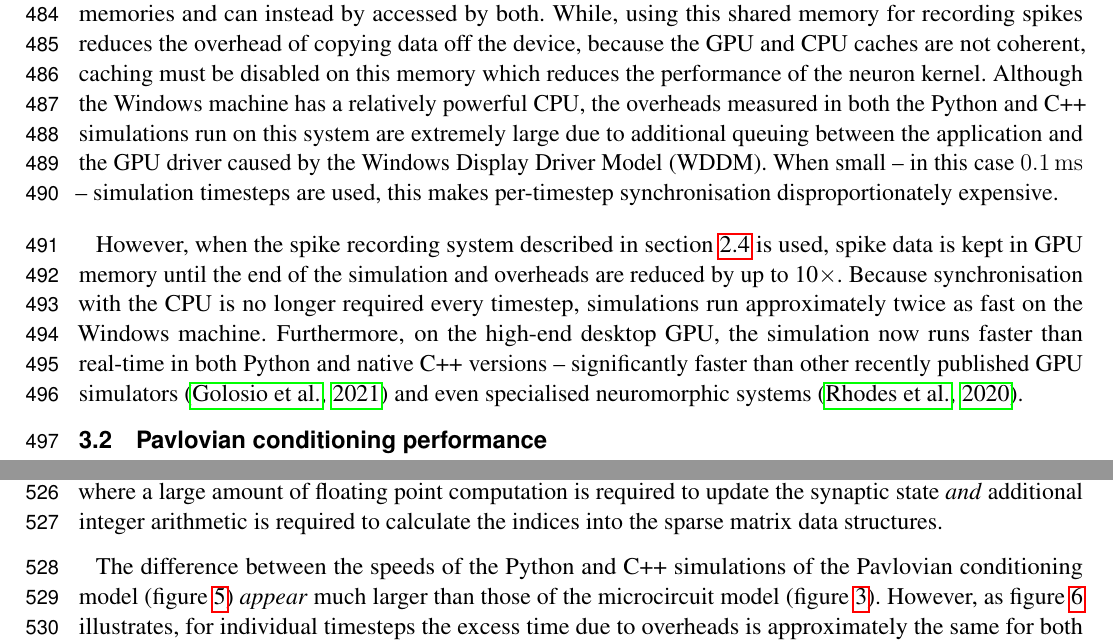
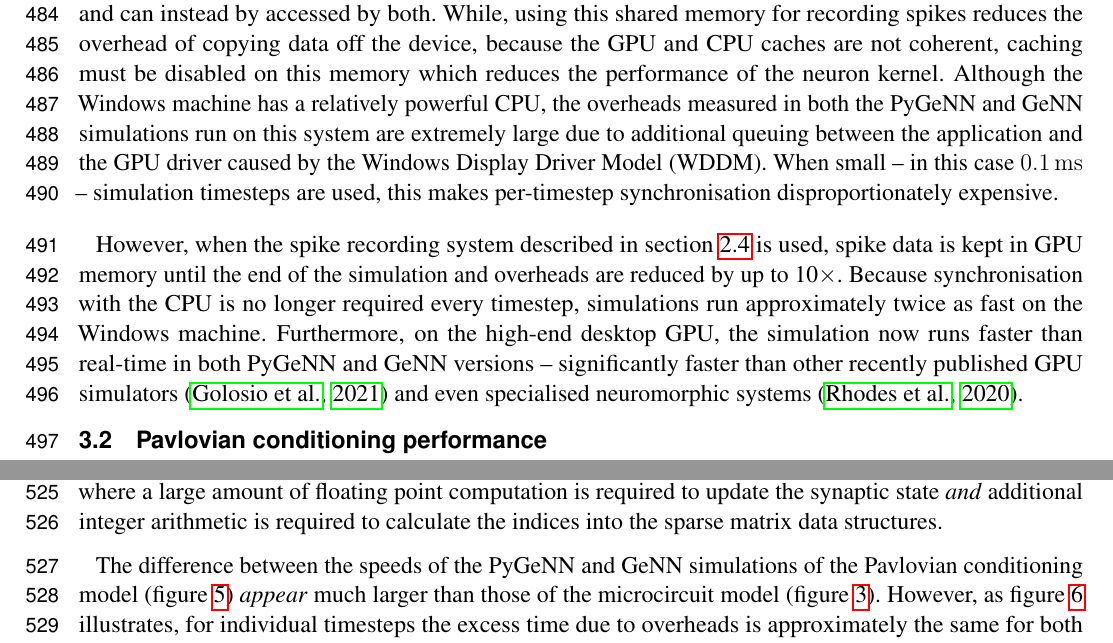
Before and after one commit to BrainsOnBoard/pygenn_paper, a LaTeX document (pygenn.tex): two parts of pages 15 and 17 of 20, joined at a grey line, cut so that both start at the same text. Compiled offline with pdfLaTeX.

Commit message:
replaced Python and C++ with PyGeNN and GeNN where appropriate

```diff
--- a/pygenn.tex
+++ b/pygenn.tex
@@ -623,13 +623,13 @@ The `overheads' shown in figure~\ref{fig:microcircuit_overheads} indicate the ti
 Because Python is an interpreted language, updating the spike data structures is somewhat slower and this is particularly noticeable on devices with a slower CPU such as the Jetson Xavier NX.
 However, unlike the desktop GPUs, the Jetson Xavier NX's \SI{8}{\giga\byte} of memory is shared between the GPU and the CPU meaning that data does not need to be copied between their memories and can instead by accessed by both.
 While, using this shared memory for recording spikes reduces the overhead of copying data off the device, because the GPU and CPU caches are not coherent, caching must be disabled on this memory which reduces the performance of the neuron kernel.
-Although the Windows machine has a relatively powerful CPU, the overheads measured in both the Python and C++ simulations run on this system are extremely large due to additional queuing between the application and the GPU driver  caused by the Windows Display Driver Model~(WDDM).
+Although the Windows machine has a relatively powerful CPU, the overheads measured in both the PyGeNN and GeNN simulations run on this system are extremely large due to additional queuing between the application and the GPU driver  caused by the Windows Display Driver Model~(WDDM).
 When small -- in this case \SI{0.1}{\milli\second} -- simulation timesteps are used, this makes per-timestep synchronisation disproportionately expensive.
 
 However, when the spike recording system described in section~\ref{sec:methods/spike_recording} is used, spike data is kept in GPU memory until the end of the simulation and overheads are reduced by up to 10$\times$.
 Because synchronisation with the CPU is no longer required every timestep, simulations run approximately twice as fast on the Windows machine.
 %Intriguingly, the overhead is now identical between Python and C++.
-Furthermore, on the high-end desktop GPU, the simulation now runs faster than real-time in both Python and native C++ versions -- significantly faster than other recently published GPU simulators~\citep{Golosio2021} and even specialised neuromorphic systems~\citep{Rhodes2019}.
+Furthermore, on the high-end desktop GPU, the simulation now runs faster than real-time in both PyGeNN and GeNN versions -- significantly faster than other recently published GPU simulators~\citep{Golosio2021} and even specialised neuromorphic systems~\citep{Rhodes2019}.
 %
 \begin{figure}[t!]
     \begin{center}
@@ -672,6 +672,6 @@ As discussed in our previous work~\citep{Knight2018}, these architectural featur
 %Furthermore, due to the additional synchronisation overheads caused by the Windows Display Driver Model~(WDDM) which we discussed in the previous section, offloading stimulus delivery to the GPU improves the performance significantly on the Windows machine.
 %However, on the other devices, it only provides a minimal improvement.
 
-The difference between the speeds of the Python and C++ simulations of the Pavlovian conditioning model~(figure~\ref{fig:izhikevich}) \emph{appear} much larger than those of the microcircuit model~(figure~\ref{fig:microcircuit_overheads}).
+The difference between the speeds of the PyGeNN and GeNN simulations of the Pavlovian conditioning model~(figure~\ref{fig:izhikevich}) \emph{appear} much larger than those of the microcircuit model~(figure~\ref{fig:microcircuit_overheads}).
 However, as figure~\ref{fig:compare_overhead} illustrates, for individual timesteps the excess time due to overheads is approximately the same for both models and consistent with the cost of a small number of Python to C++ function calls~\citep{Crail2019}.
 Depending on the size and complexity of the model as well as the hardware used, this overhead may or may not be important.
```
Also changed, not shown: pygenn.tex (8 more changed lines).
